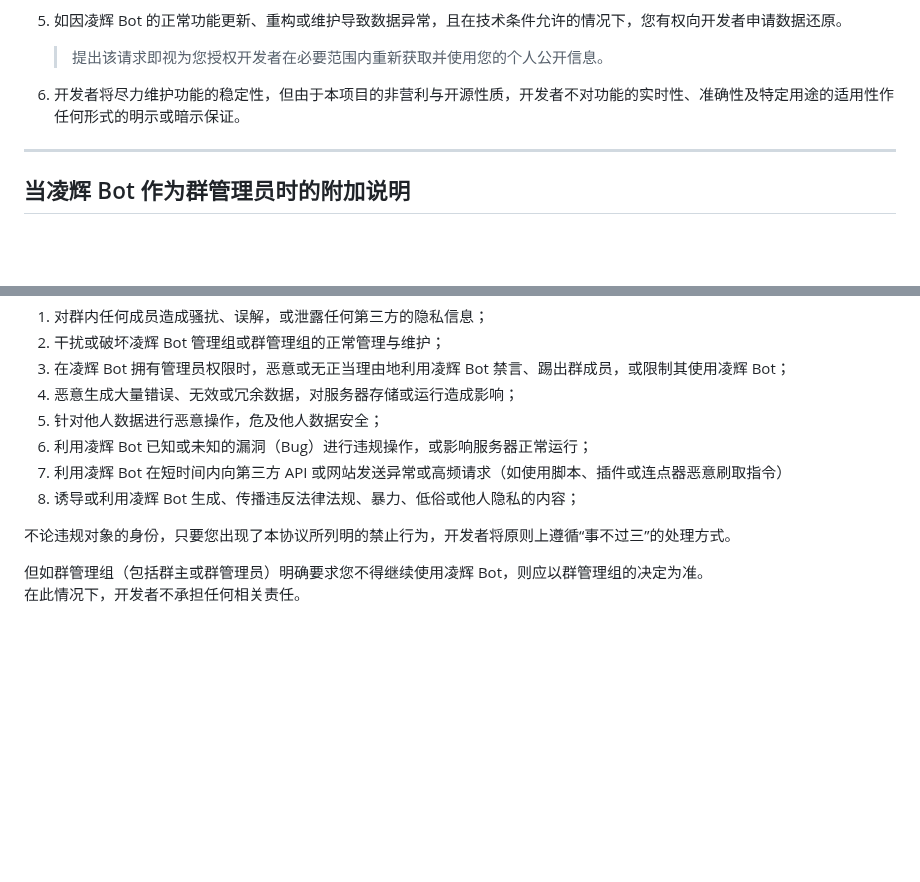
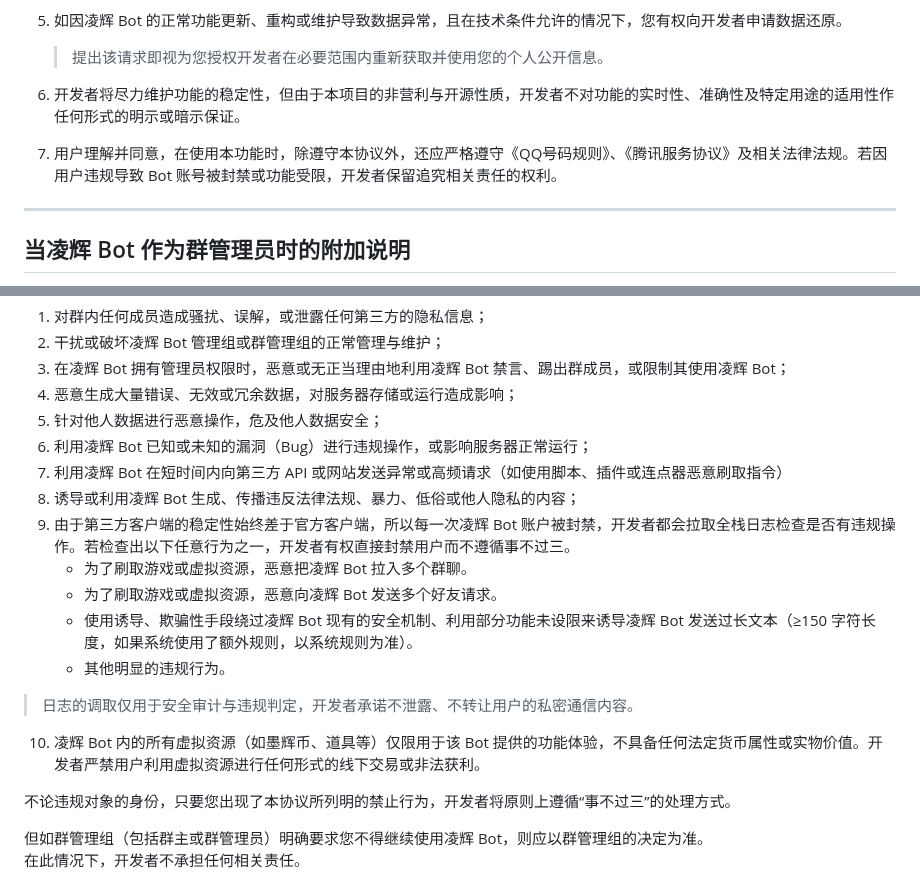
Before and after one commit to Harmless-Turtle/LingHuiBot, a Markdown page: markdown/user_agreement.md, 2 parts joined by grey strips. GitHub-like rendering; blank space fills up the shorter version.

Commit message:
更新用户协议。

```diff
--- a/markdown/user_agreement.md
+++ b/markdown/user_agreement.md
@@ -39,6 +39,8 @@ Bot，则视为您已阅读并同意本协议的全部条款。</b>
 
 6. 开发者将尽力维护功能的稳定性，但由于本项目的非营利与开源性质，开发者不对功能的实时性、准确性及特定用途的适用性作任何形式的明示或暗示保证。
 
+7. 用户理解并同意，在使用本功能时，除遵守本协议外，还应严格遵守《QQ号码规则》、《腾讯服务协议》及相关法律法规。若因用户违规导致 Bot 账号被封禁或功能受限，开发者保留追究相关责任的权利。
+
 ---
 
 ## 当凌辉 Bot 作为群管理员时的附加说明
@@ -71,6 +73,14 @@ Bot，则视为您已阅读并同意本协议的全部条款。</b>
 6. 利用凌辉 Bot 已知或未知的漏洞（Bug）进行违规操作，或影响服务器正常运行；
 7. 利用凌辉 Bot 在短时间内向第三方 API 或网站发送异常或高频请求（如使用脚本、插件或连点器恶意刷取指令）
 8. 诱导或利用凌辉 Bot 生成、传播违反法律法规、暴力、低俗或他人隐私的内容；
+9. 由于第三方客户端的稳定性始终差于官方客户端，所以每一次凌辉 Bot 账户被封禁，开发者都会拉取全栈日志检查是否有违规操作。若检查出以下任意行为之一，开发者有权直接封禁用户而不遵循事不过三。
+    - 为了刷取游戏或虚拟资源，恶意把凌辉 Bot 拉入多个群聊。
+    - 为了刷取游戏或虚拟资源，恶意向凌辉 Bot 发送多个好友请求。
+    - 使用诱导、欺骗性手段绕过凌辉 Bot 现有的安全机制、利用部分功能未设限来诱导凌辉 Bot 发送过长文本（≥150 字符长度，如果系统使用了额外规则，以系统规则为准）。
+    - 其他明显的违规行为。
+> 日志的调取仅用于安全审计与违规判定，开发者承诺不泄露、不转让用户的私密通信内容。
+
+10. 凌辉 Bot 内的所有虚拟资源（如墨辉币、道具等）仅限用于该 Bot 提供的功能体验，不具备任何法定货币属性或实物价值。开发者严禁用户利用虚拟资源进行任何形式的线下交易或非法获利。
 
 不论违规对象的身份，只要您出现了本协议所列明的禁止行为，开发者将原则上遵循“事不过三”的处理方式。
 
```
